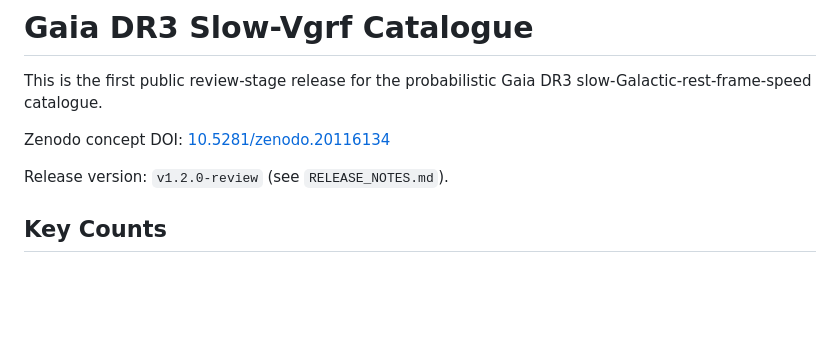
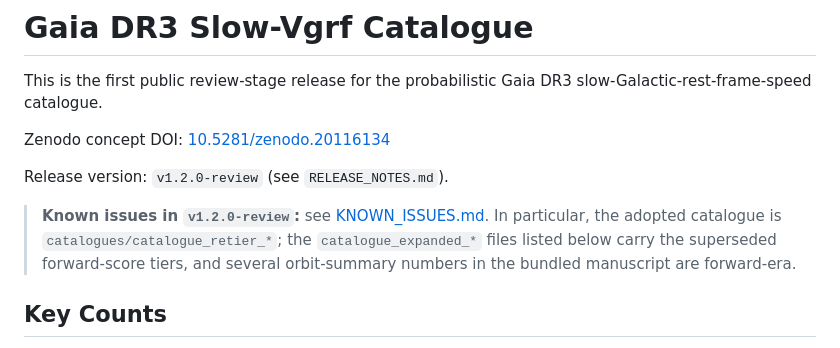
Before and after one commit to wodvik/gaia-slow-vgrf-catalogue, a Markdown page: README.md, the part around the change. Rendered like a GitHub page; blank space fills up the shorter version.

```diff
--- a/README.md
+++ b/README.md
@@ -6,6 +6,8 @@ slow-Galactic-rest-frame-speed catalogue.
 Zenodo concept DOI: [10.5281/zenodo.20116134](https://doi.org/10.5281/zenodo.20116134)
 
 Release version: `v1.2.0-review` (see `RELEASE_NOTES.md`).
+
+> **Known issues in `v1.2.0-review`:** see [KNOWN_ISSUES.md](KNOWN_ISSUES.md). In particular, the adopted catalogue is `catalogues/catalogue_retier_*`; the `catalogue_expanded_*` files listed below carry the superseded forward-score tiers, and several orbit-summary numbers in the bundled manuscript are forward-era.
 
 ## Key Counts
 
```
Also changed, not shown: KNOWN_ISSUES.md (added, +67 -0 lines).
